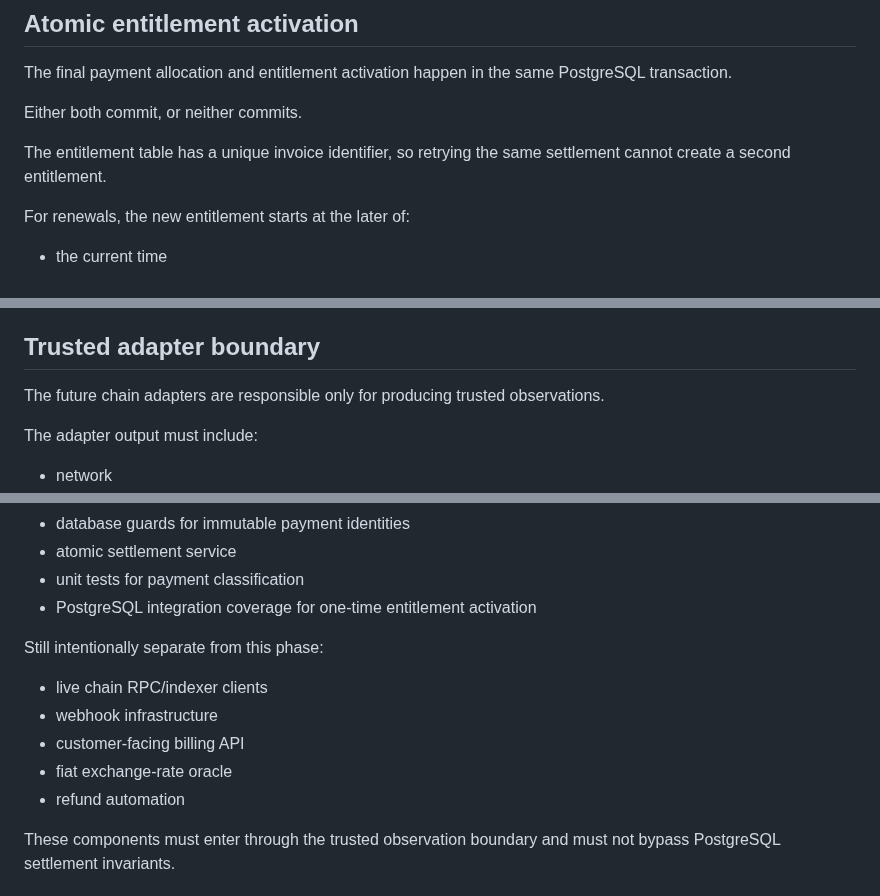
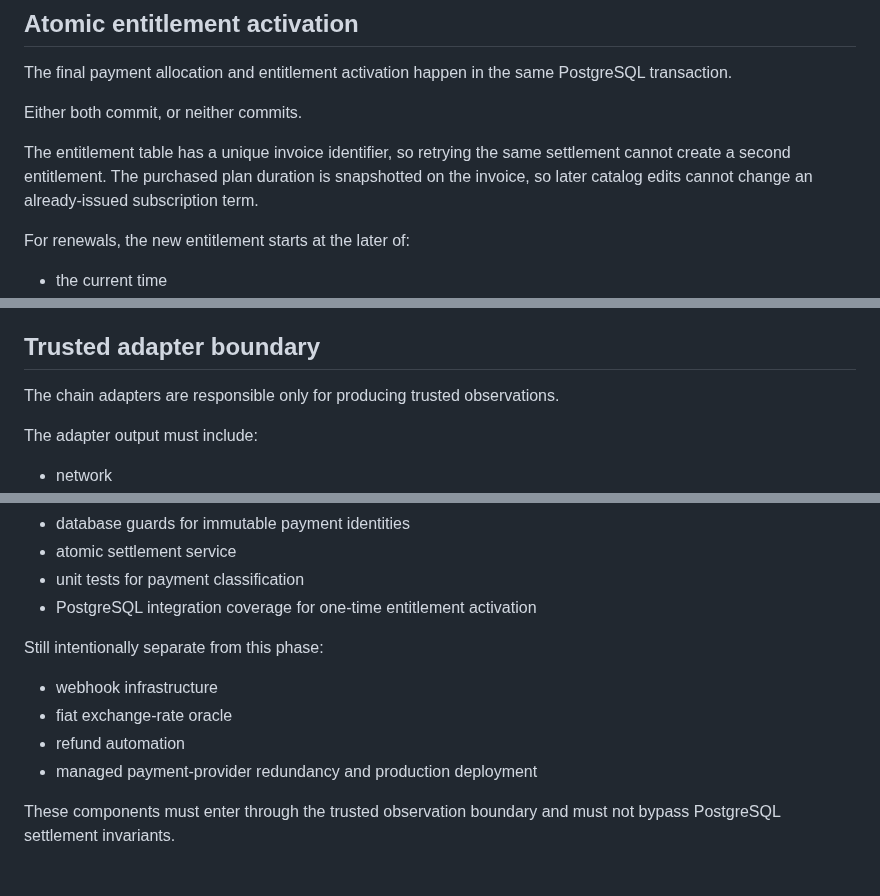
Before and after one commit to asnad68/NOTHING, a Markdown page: docs/PAYMENT-SUBSCRIPTION-ARCHITECTURE.md, 3 parts joined by grey strips. Rendered like a GitHub page.

Commit message:
refresh payment architecture implementation status

```diff
--- a/docs/PAYMENT-SUBSCRIPTION-ARCHITECTURE.md
+++ b/docs/PAYMENT-SUBSCRIPTION-ARCHITECTURE.md
@@ -132,7 +133,7 @@ The final payment allocation and entitlement activation happen in the same Postg
 
 Either both commit, or neither commits.
 
-The entitlement table has a unique invoice identifier, so retrying the same settlement cannot create a second entitlement.
+The entitlement table has a unique invoice identifier, so retrying the same settlement cannot create a second entitlement. The purchased plan duration is snapshotted on the invoice, so later catalog edits cannot change an already-issued subscription term.
 
 For renewals, the new entitlement starts at the later of:
 - the current time
@@ -158,7 +159,7 @@ The database also protects payment identity fields, invoice quote fields and ent
 
 ## Trusted adapter boundary
 
-The future chain adapters are responsible only for producing trusted observations.
+The chain adapters are responsible only for producing trusted observations.
 
 The adapter output must include:
 
@@ -207,11 +208,10 @@ Repository work now includes:
 
 Still intentionally separate from this phase:
 
-- live chain RPC/indexer clients
 - webhook infrastructure
-- customer-facing billing API
 - fiat exchange-rate oracle
 - refund automation
+- managed payment-provider redundancy and production deployment
 
 These components must enter through the trusted observation boundary and must not bypass PostgreSQL settlement invariants.
 
```
Also changed, not shown: other parts of docs/PAYMENT-SUBSCRIPTION-ARCHITECTURE.md (+1 -0 lines).
